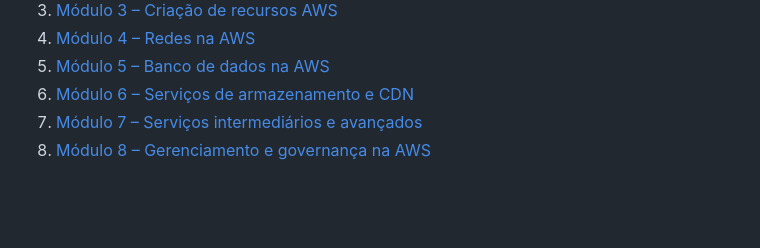
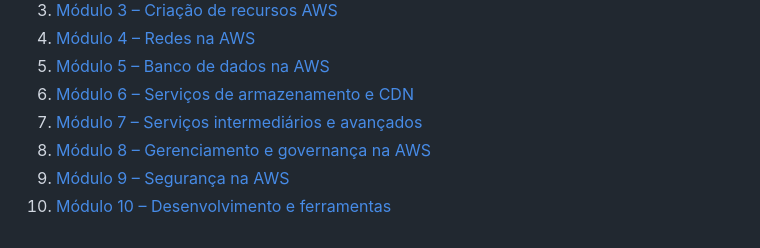
Before and after one commit to Val-Cantarelli/Santander-Code-Girls-2025-AWS-Essentials, a Markdown page: README.md, the part around the change. GitHub-like rendering; blank space fills up the shorter version.

```diff
--- a/README.md
+++ b/README.md
@@ -25,3 +25,5 @@
 6. [Módulo 6 – Serviços de armazenamento e CDN](./Module06/module06.md)
 7. [Módulo 7 – Serviços intermediários e avançados](./Module07/module07.md)
 8. [Módulo 8 – Gerenciamento e governança na AWS](./Module08/module08.md)
+9. [Módulo 9 – Segurança na AWS](./Module09/module09.md)
+10. [Módulo 10 – Desenvolvimento e ferramentas](./Module10/module10.md)
```
Also changed, not shown: Module08/module08.md (+22 -1 lines), Module09/module09.md (added, +44 -0 lines), Module08/images/policiesandRoles.png (added), Module09/images/waf.png (added).
